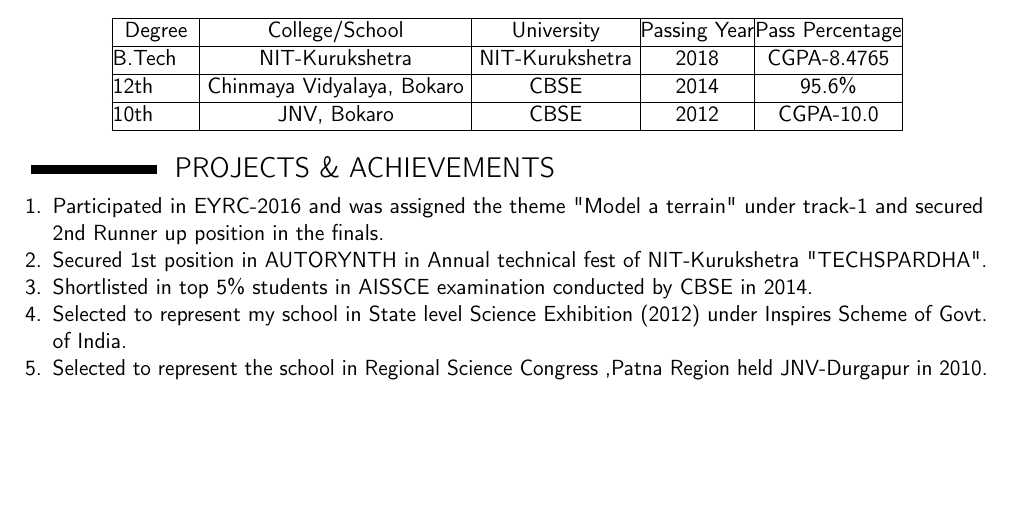
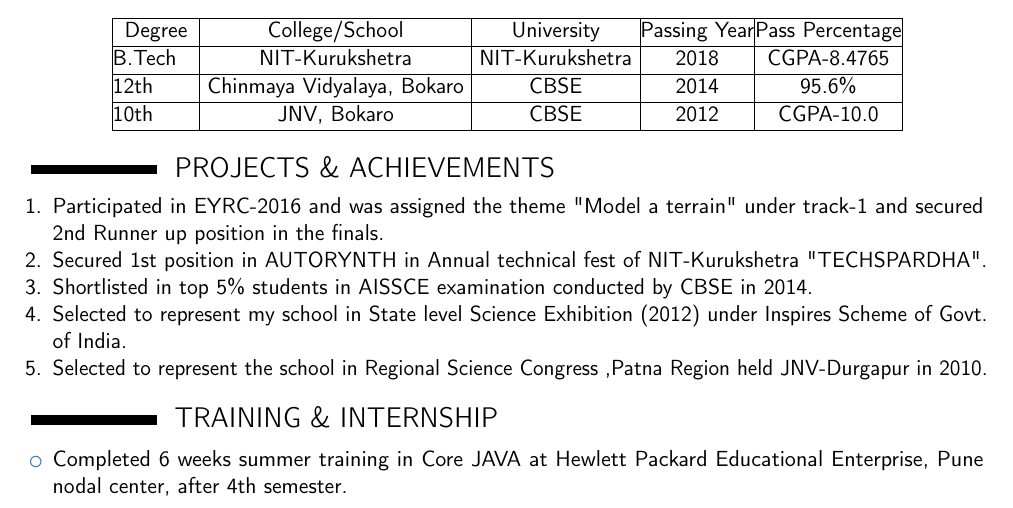
Before and after one commit to Damodar-Mahto/Damodar-Mahto_Resume, a LaTeX CV (template.tex): part of the page, cut so that both start at the same text, the shorter picture padded with empty space. Compiled offline with pdfLaTeX.

Commit message:
This is the fifth upload

```diff
--- a/template.tex
+++ b/template.tex
@@ -39,6 +39,12 @@
 \item Selected to represent my school in State level Science Exhibition (2012) under Inspires Scheme of Govt. of India.
 \item Selected to represent the school in Regional Science Congress ,Patna Region held JNV-Durgapur in 2010.
 \end{enumerate}
+%start of Training and internship section
+\section{TRAINING \& INTERNSHIP}
+\begin{itemize}
+\item Completed 6 weeks summer training in Core JAVA at Hewlett Packard Educational Enterprise, Pune nodal center, after 4th semester.
+\end{itemize}
+
 
 \clearpage
 \end{document}
```
